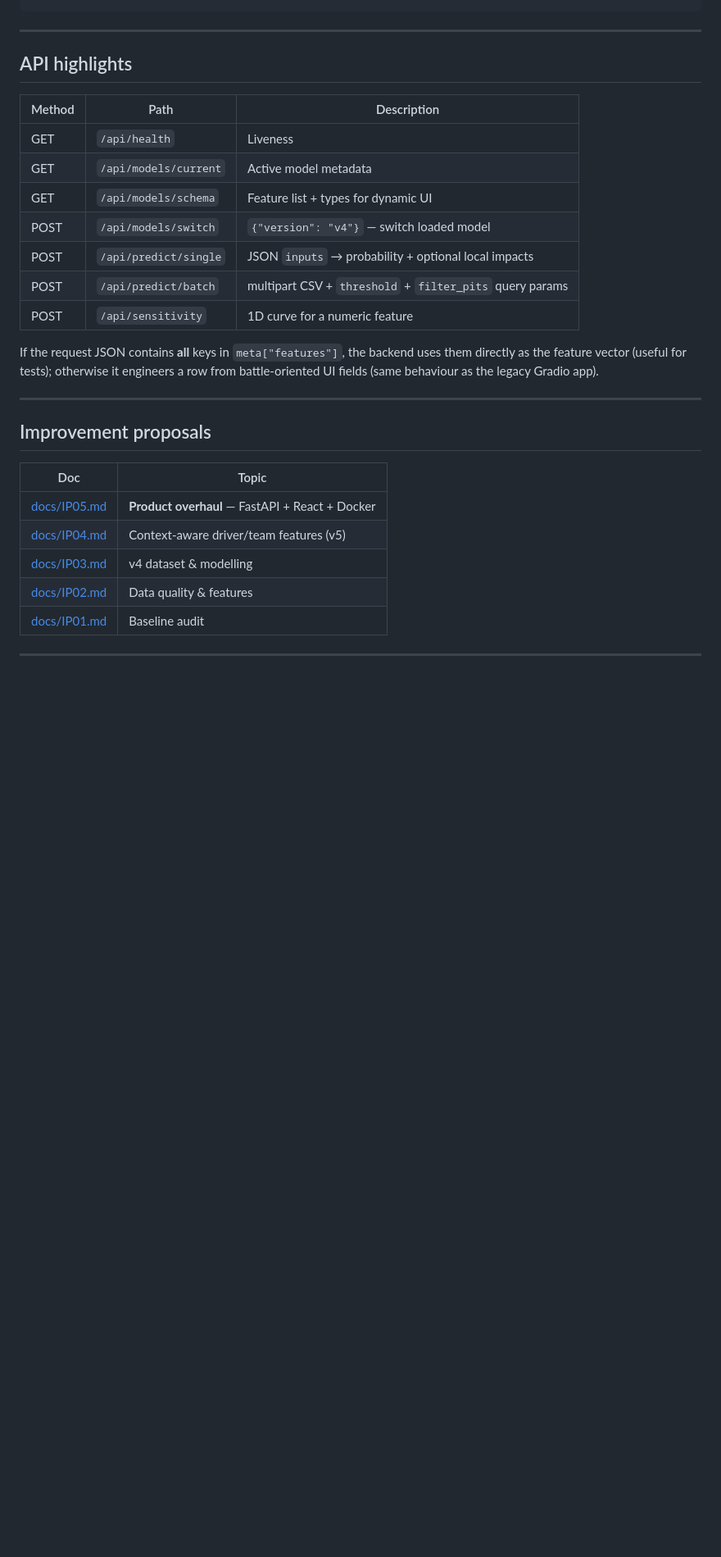
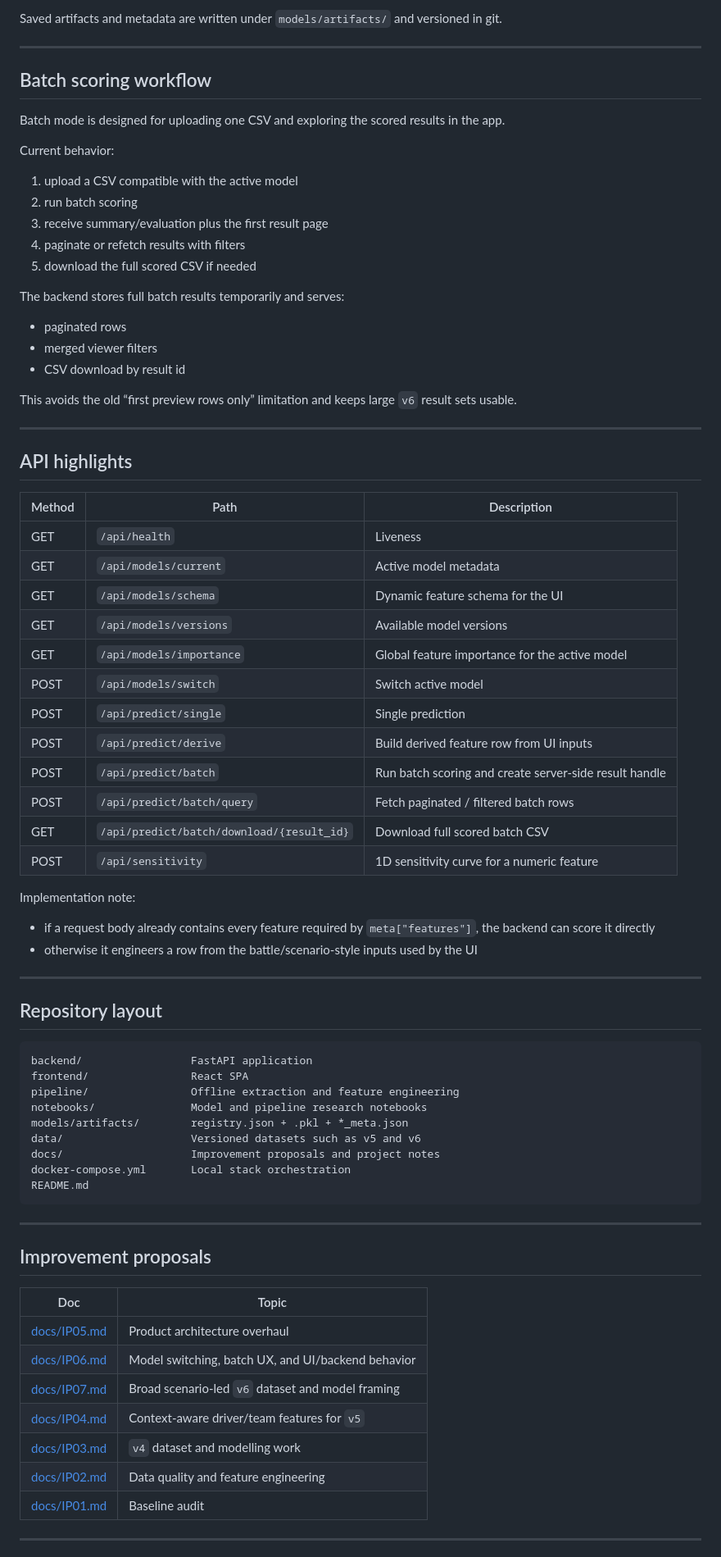
Before and after one commit to AminN77/formula1-overtake-prediction, a Markdown page: README.md, the part around one of its changes. Shown at 82% size. Rendered like a GitHub page; blank space fills up the shorter version.

````diff
--- a/README.md
+++ b/README.md
@@ -92,3 +163,26 @@ Research notebooks live in `notebooks/` (e.g. `model_testing_5.ipynb` for the v5
+Saved artifacts and metadata are written under `models/artifacts/` and versioned in git.
+
+---
+
+## Batch scoring workflow
+
+Batch mode is designed for uploading one CSV and exploring the scored results in the app.
+
+Current behavior:
+
+1. upload a CSV compatible with the active model
+2. run batch scoring
+3. receive summary/evaluation plus the first result page
+4. paginate or refetch results with filters
+5. download the full scored CSV if needed
+
+The backend stores full batch results temporarily and serves:
+
+- paginated rows
+- merged viewer filters
+- CSV download by result id
+
+This avoids the old “first preview rows only” limitation and keeps large `v6` result sets usable.
 
 ---
 
@@ -98,24 +192,50 @@ Research notebooks live in `notebooks/` (e.g. `model_testing_5.ipynb` for the v5
 |--------|------|-------------|
 | GET | `/api/health` | Liveness |
 | GET | `/api/models/current` | Active model metadata |
-| GET | `/api/models/schema` | Feature list + types for dynamic UI |
-| POST | `/api/models/switch` | `{"version": "v4"}` — switch loaded model |
-| POST | `/api/predict/single` | JSON `inputs` → probability + optional local impacts |
-| POST | `/api/predict/batch` | multipart CSV + `threshold` + `filter_pits` query params |
-| POST | `/api/sensitivity` | 1D curve for a numeric feature |
+| GET | `/api/models/schema` | Dynamic feature schema for the UI |
+| GET | `/api/models/versions` | Available model versions |
+| GET | `/api/models/importance` | Global feature importance for the active model |
+| POST | `/api/models/switch` | Switch active model |
+| POST | `/api/predict/single` | Single prediction |
+| POST | `/api/predict/derive` | Build derived feature row from UI inputs |
+| POST | `/api/predict/batch` | Run batch scoring and create server-side result handle |
+| POST | `/api/predict/batch/query` | Fetch paginated / filtered batch rows |
+| GET | `/api/predict/batch/download/{result_id}` | Download full scored batch CSV |
+| POST | `/api/sensitivity` | 1D sensitivity curve for a numeric feature |
 
-If the request JSON contains **all** keys in `meta["features"]`, the backend uses them directly as the feature vector (useful for tests); otherwise it engineers a row from battle-oriented UI fields (same behaviour as the legacy Gradio app).
+Implementation note:
+
+- if a request body already contains every feature required by `meta["features"]`, the backend can score it directly
+- otherwise it engineers a row from the battle/scenario-style inputs used by the UI
+
+---
+
+## Repository layout
+
+```text
+backend/                 FastAPI application
+frontend/                React SPA
+pipeline/                Offline extraction and feature engineering
+notebooks/               Model and pipeline research notebooks
+models/artifacts/        registry.json + .pkl + *_meta.json
+data/                    Versioned datasets such as v5 and v6
+docs/                    Improvement proposals and project notes
+docker-compose.yml       Local stack orchestration
+README.md
+```
 
 ---
 
 ## Improvement proposals
 
 | Doc | Topic |
-|-----|--------|
-| [docs/IP05.md](docs/IP05.md) | **Product overhaul** — FastAPI + React + Docker |
-| [docs/IP04.md](docs/IP04.md) | Context-aware driver/team features (v5) |
-| [docs/IP03.md](docs/IP03.md) | v4 dataset & modelling |
-| [docs/IP02.md](docs/IP02.md) | Data quality & features |
+|-----|-------|
+| [docs/IP05.md](docs/IP05.md) | Product architecture overhaul |
+| [docs/IP06.md](docs/IP06.md) | Model switching, batch UX, and UI/backend behavior |
+| [docs/IP07.md](docs/IP07.md) | Broad scenario-led `v6` dataset and model framing |
+| [docs/IP04.md](docs/IP04.md) | Context-aware driver/team features for `v5` |
+| [docs/IP03.md](docs/IP03.md) | `v4` dataset and modelling work |
+| [docs/IP02.md](docs/IP02.md) | Data quality and feature engineering |
 | [docs/IP01.md](docs/IP01.md) | Baseline audit |
 
 ---
````
Also changed, not shown: other parts of README.md (+107 -36 lines).
